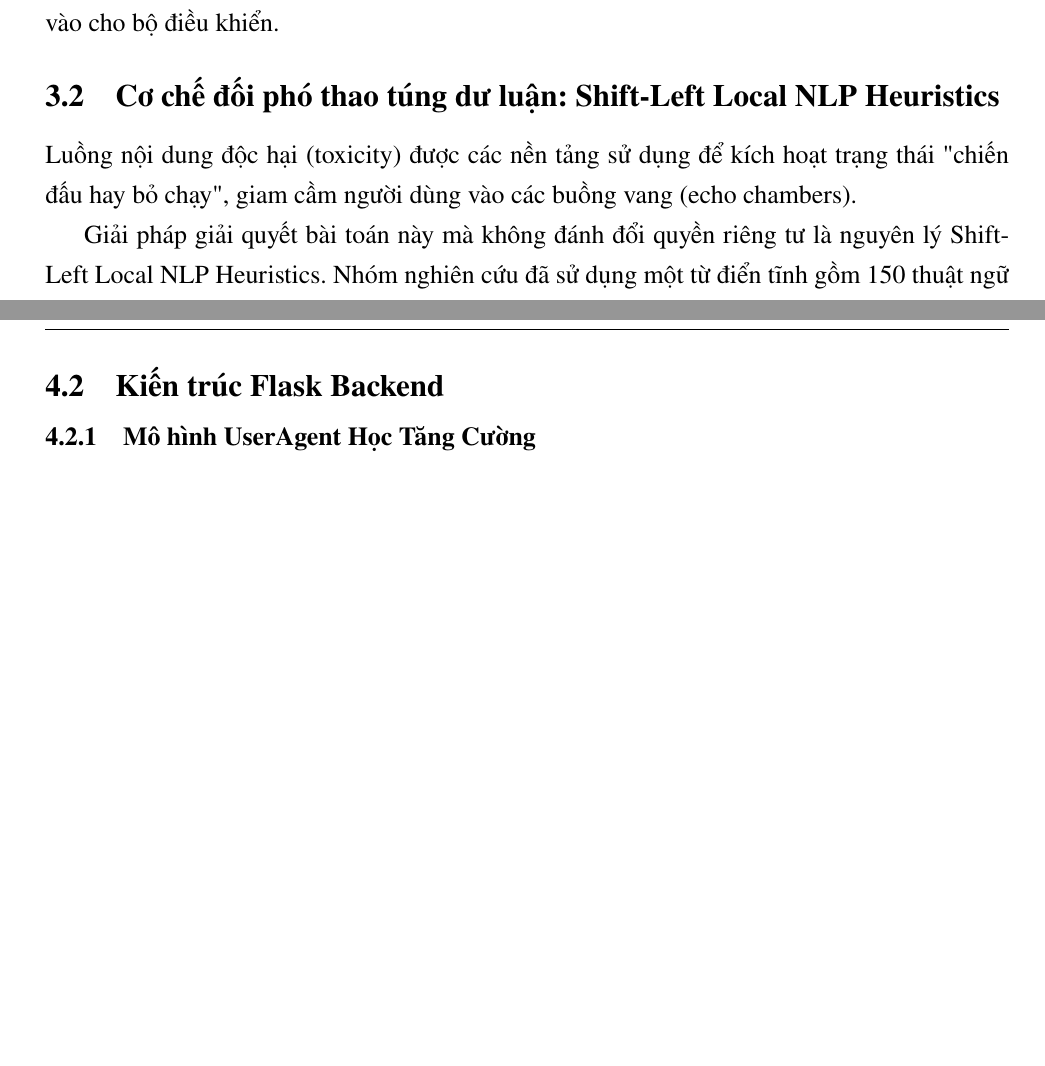
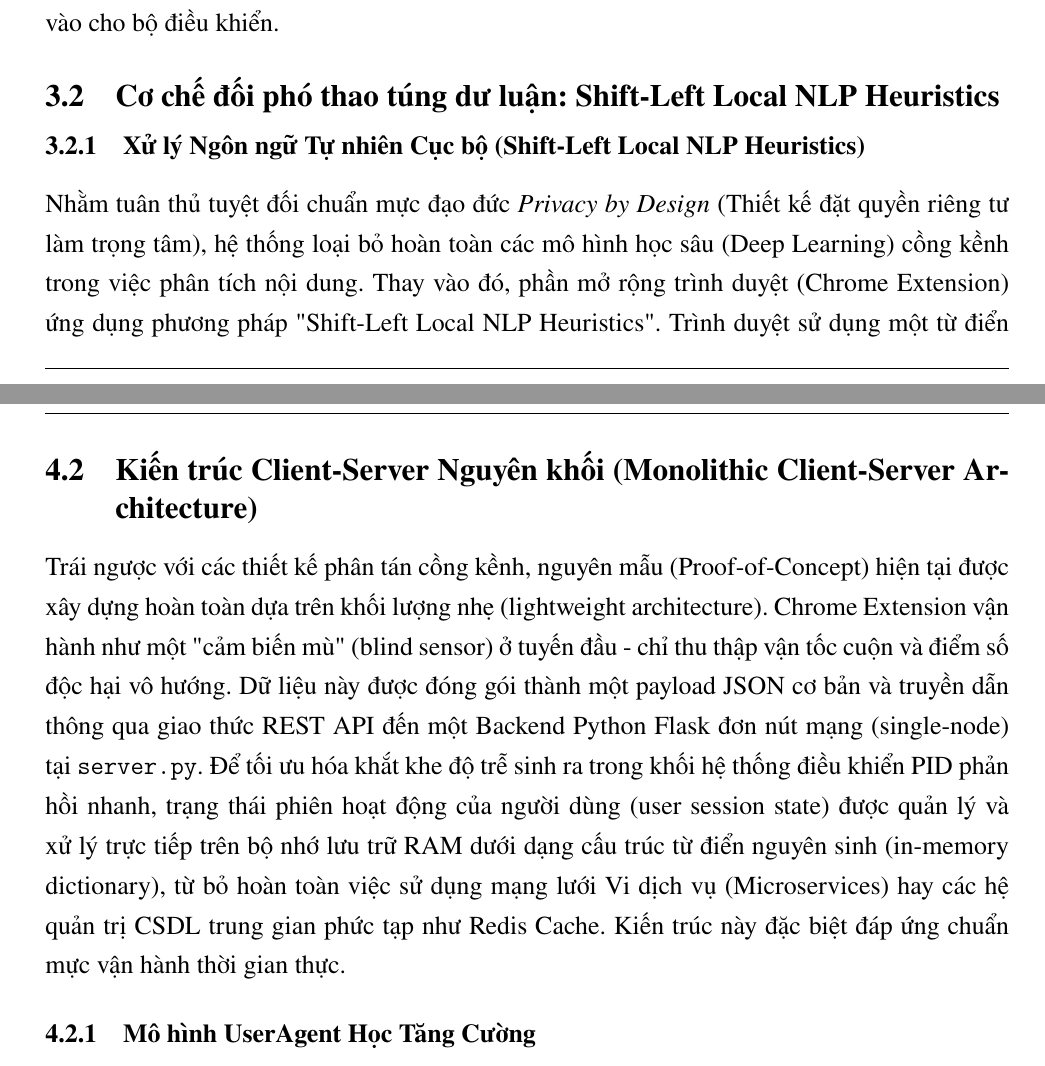
Before and after one commit to dvydinh/algorithmic-circuit-breaker, a LaTeX document (report/main.tex, which reads report/content/03_phuongphap.tex, report/content/04_extension.tex): two parts of pages 14 and 17 of 27 before the commit and two parts of pages 14 and 18 of 28 after it, joined at a grey line, cut so that both start at the same text, the shorter picture padded with empty space. Compiled offline with pdfLaTeX.

Commit message:
refactor: remove unused microservices references and align docs with actual codebase

```diff
--- a/report/content/03_phuongphap.tex
+++ b/report/content/03_phuongphap.tex
@@ -19,11 +19,9 @@ $RPE = R(t) - V(t)$ sẽ đóng vai trò tích lũy trạng thái. Để đảm
 
 \subsection{Cơ chế đối phó thao túng dư luận: Shift-Left Local NLP Heuristics}
 
-Luồng nội dung độc hại (toxicity) được các nền tảng sử dụng để kích hoạt trạng thái "chiến đấu hay bỏ chạy", giam cầm người dùng vào các buồng vang (echo chambers).
+\subsubsection{Xử lý Ngôn ngữ Tự nhiên Cục bộ (Shift-Left Local NLP Heuristics)}
 
-Giải pháp giải quyết bài toán này mà không đánh đổi quyền riêng tư là nguyên lý Shift-Left Local NLP Heuristics. Nhóm nghiên cứu đã sử dụng một từ điển tĩnh gồm 150 thuật ngữ có độc tính cao nhất, được chắt lọc từ tập dữ liệu Jigsaw gốc.
-
-Thao tác tính điểm độc hại $\Gamma(t)$ được thực thi nghiêm ngặt trên trình duyệt của máy khách (Client-side). Cụ thể, thuật toán sẽ duyệt cây DOM theo độ phức tạp thời gian cực nhẹ $O(1)$, đếm tần suất xuất hiện nhóm từ vựng và sinh ra một số vô hướng duy nhất. Tuyệt đối không có văn bản người dùng (user text) nào được truyền sang máy chủ. Mô hình đáp ứng tiêu chuẩn \textit{Privacy by Design} một cách tận gốc.
+Nhằm tuân thủ tuyệt đối chuẩn mực đạo đức \textit{Privacy by Design} (Thiết kế đặt quyền riêng tư làm trọng tâm), hệ thống loại bỏ hoàn toàn các mô hình học sâu (Deep Learning) cồng kềnh trong việc phân tích nội dung. Thay vào đó, phần mở rộng trình duyệt (Chrome Extension) ứng dụng phương pháp "Shift-Left Local NLP Heuristics". Trình duyệt sử dụng một từ điển tĩnh được cấu hình cứng (hardcoded static dictionary) gồm 150 từ khóa mang độc tính cao nhất, được trích xuất ngoại tuyến từ tập dữ liệu Jigsaw Toxic Comment. Tiện ích mở rộng quét toàn bộ cây DOM nội hạt thông qua Biểu thức chính quy (Regular Expressions - Regex) với độ phức tạp thời gian $\mathcal{O}(1)$, từ đó vi tính hóa một Điểm số Độc hại (Toxicity Score, $\Gamma(t)$) có miền giới hạn từ 0.0 đến 1.0 trực tiếp tại thiết bị. Kiến trúc này đảm bảo tuyệt đối không có bất kỳ chuỗi văn bản tự nhiên nào của người dùng (user text) bị truyền tải về máy chủ.
 
 \subsection{Trách nhiệm quản lý: Bộ điều khiển PID (Algorithmic Circuit Breaker)}
 
--- a/report/content/04_extension.tex
+++ b/report/content/04_extension.tex
@@ -48,7 +48,9 @@ manifest.json & Khung chỉ thị quyền hệ thống. & Manifest V3 \\
 \end{tabular}
 \end{table}
 
-\subsection{Kiến trúc Flask Backend}
+\subsection{Kiến trúc Client-Server Nguyên khối (Monolithic Client-Server Architecture)}
+
+Trái ngược với các thiết kế phân tán cồng kềnh, nguyên mẫu (Proof-of-Concept) hiện tại được xây dựng hoàn toàn dựa trên khối lượng nhẹ (lightweight architecture). Chrome Extension vận hành như một "cảm biến mù" (blind sensor) ở tuyến đầu - chỉ thu thập vận tốc cuộn và điểm số độc hại vô hướng. Dữ liệu này được đóng gói thành một payload JSON cơ bản và truyền dẫn thông qua giao thức REST API đến một Backend Python Flask đơn nút mạng (single-node) tại \texttt{server.py}. Để tối ưu hóa khắt khe độ trễ sinh ra trong khối hệ thống điều khiển PID phản hồi nhanh, trạng thái phiên hoạt động của người dùng (user session state) được quản lý và xử lý trực tiếp trên bộ nhớ lưu trữ RAM dưới dạng cấu trúc từ điển nguyên sinh (in-memory dictionary), từ bỏ hoàn toàn việc sử dụng mạng lưới Vi dịch vụ (Microservices) hay các hệ quản trị CSDL trung gian phức tạp như Redis Cache. Kiến trúc này đặc biệt đáp ứng chuẩn mực vận hành thời gian thực.
 
 \subsubsection{Mô hình UserAgent Học Tăng Cường}
 
```
Also changed, not shown: report/content/03_phuongphap.tex (16 more changed lines).
